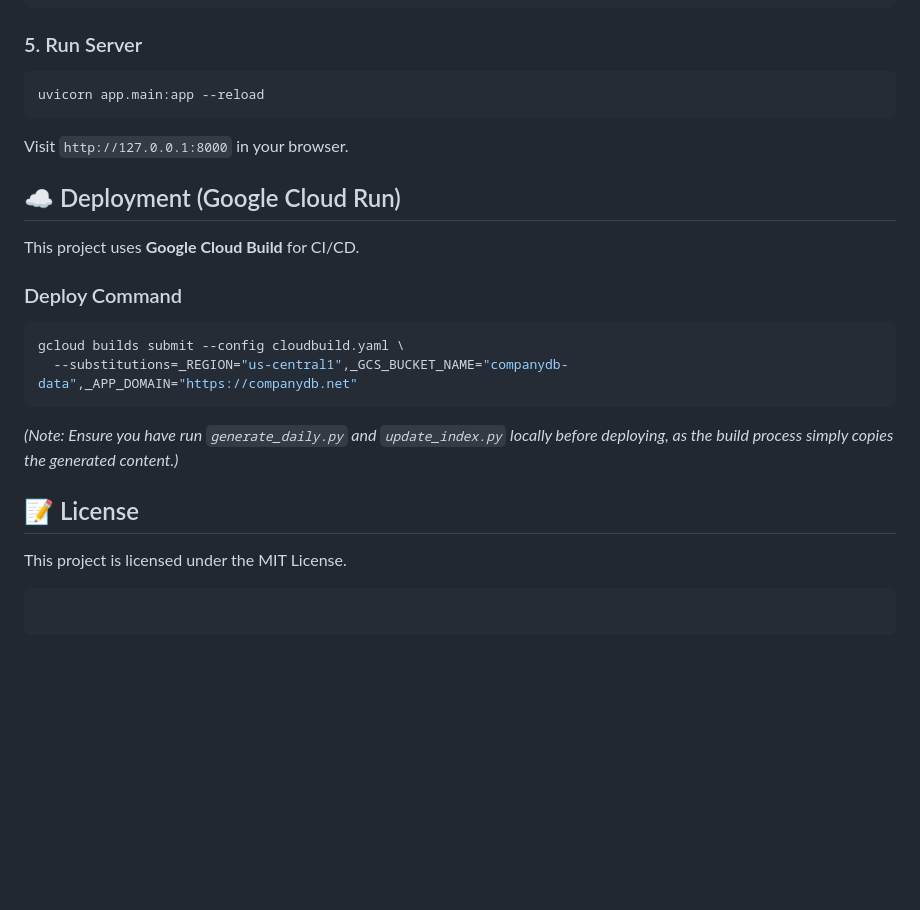
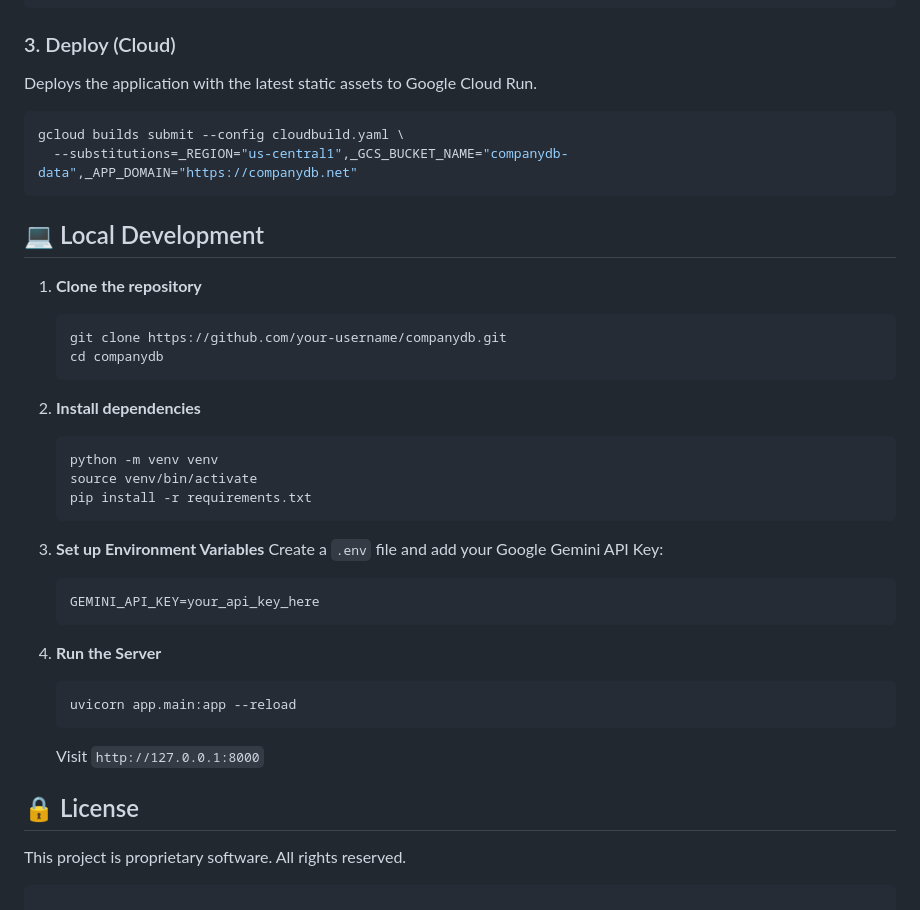
Before and after one commit to starful/companydb.net, a Markdown page: README.md, the part around one of its changes. Rendered like a GitHub page; blank space fills up the shorter version.

````diff
--- a/README.md
+++ b/README.md
@@ -83,31 +54,41 @@ python script/generate_daily.py
 python script/update_index.py
 ```
 
-### 5. Run Server
-
-```bash
-uvicorn app.main:app --reload
-```
-
-Visit `http://127.0.0.1:8000` in your browser.
-
-## ☁️ Deployment (Google Cloud Run)
-
-This project uses **Google Cloud Build** for CI/CD.
-
-### Deploy Command
-
+### 3. Deploy (Cloud)
+Deploys the application with the latest static assets to Google Cloud Run.
 ```bash
 gcloud builds submit --config cloudbuild.yaml \
   --substitutions=_REGION="us-central1",_GCS_BUCKET_NAME="companydb-data",_APP_DOMAIN="https://companydb.net"
 ```
 
-_(Note: Ensure you have run `generate_daily.py` and `update_index.py` locally before deploying, as the build process simply copies the generated content.)_
+## 💻 Local Development
 
-## 📝 License
+1.  **Clone the repository**
+    ```bash
+    git clone https://github.com/your-username/companydb.git
+    cd companydb
+    ```
 
-This project is licensed under the MIT License.
+2.  **Install dependencies**
+    ```bash
+    python -m venv venv
+    source venv/bin/activate
+    pip install -r requirements.txt
+    ```
 
+3.  **Set up Environment Variables**
+    Create a `.env` file and add your Google Gemini API Key:
+    ```
+    GEMINI_API_KEY=your_api_key_here
+    ```
+
+4.  **Run the Server**
+    ```bash
+    uvicorn app.main:app --reload
+    ```
+    Visit `http://127.0.0.1:8000`
+
+## 🔒 License
+
+This project is proprietary software. All rights reserved.
 ```
-
-```
````
Also changed, not shown: other parts of README.md (+37 -66 lines).
